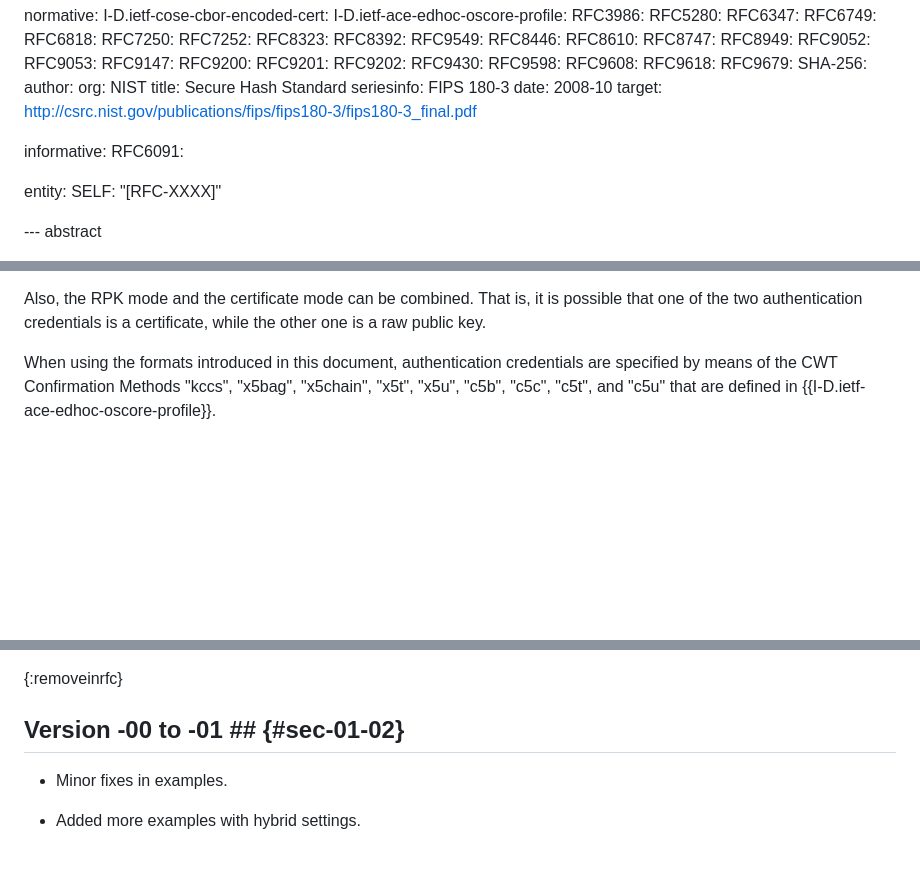
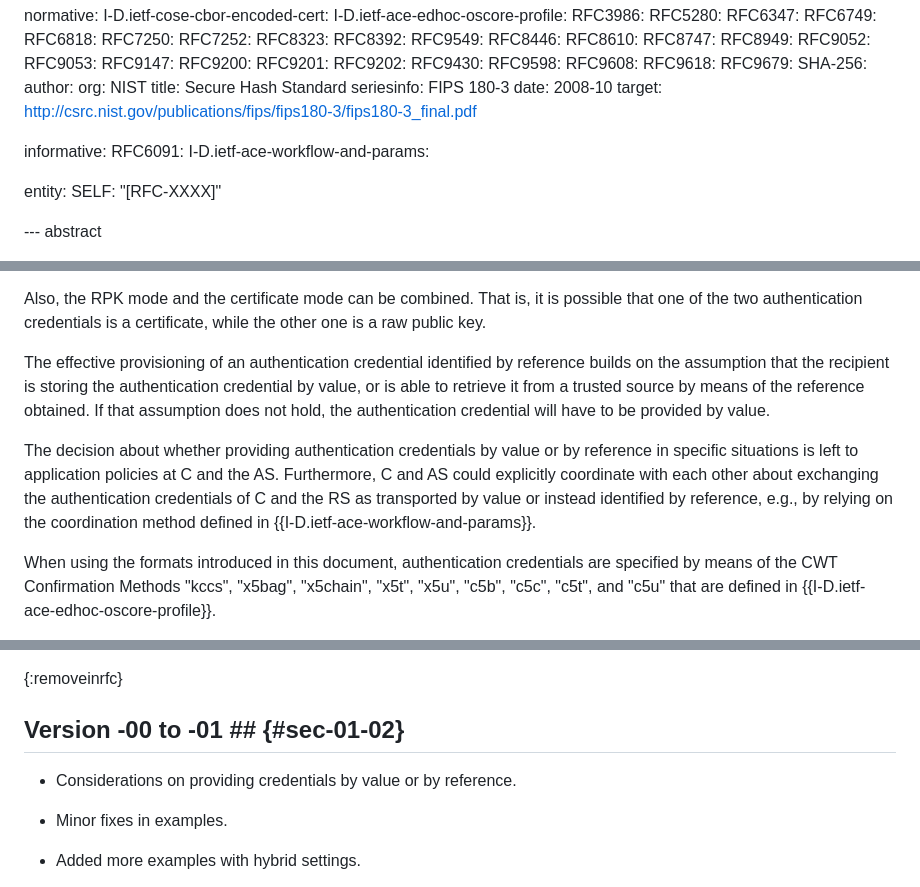
Before and after one commit to ace-wg/ace-authcred-dtls-profile, a Markdown page: draft-ietf-ace-authcred-dtls-profile.md, 3 parts joined by grey strips. GitHub-like rendering; blank space fills up the shorter version.

Commit message:
Considerations on providing credentials by value or by reference

```diff
--- a/draft-ietf-ace-authcred-dtls-profile.md
+++ b/draft-ietf-ace-authcred-dtls-profile.md
@@ -73,6 +73,7 @@ normative:
 
 informative:
   RFC6091:
+  I-D.ietf-ace-workflow-and-params:
 
 entity:
   SELF: "[RFC-XXXX]"
@@ -117,6 +118,10 @@ When using the updated RPK mode, the raw public keys of C and the RS do not have
 When using the certificate mode, the certificates of C and the RS do not have to be of the same format. That is, it is possible to have both as X.509 certificates, or both as C509 certificates, or one as an X.509 certificate while the other one as a C509 certificate. Furthermore, it is possible to have both certificates transported by value, or both identified by reference, or one transported by value while the other one identified by reference.
 
 Also, the RPK mode and the certificate mode can be combined. That is, it is possible that one of the two authentication credentials is a certificate, while the other one is a raw public key.
+
+The effective provisioning of an authentication credential identified by reference builds on the assumption that the recipient is storing the authentication credential by value, or is able to retrieve it from a trusted source by means of the reference obtained. If that assumption does not hold, the authentication credential will have to be provided by value.
+
+The decision about whether providing authentication credentials by value or by reference in specific situations is left to application policies at C and the AS. Furthermore, C and AS could explicitly coordinate with each other about exchanging the authentication credentials of C and the RS as transported by value or instead identified by reference, e.g., by relying on the coordination method defined in {{I-D.ietf-ace-workflow-and-params}}.
 
 When using the formats introduced in this document, authentication credentials are specified by means of the CWT Confirmation Methods "kccs", "x5bag", "x5chain", "x5t", "x5u", "c5b", "c5c", "c5t", and "c5u" that are defined in {{I-D.ietf-ace-edhoc-oscore-profile}}.
 
@@ -784,6 +789,8 @@ c5c = 26
 
 ## Version -00 to -01 ## {#sec-01-02}
 
+* Considerations on providing credentials by value or by reference.
+
 * Minor fixes in examples.
 
 * Added more examples with hybrid settings.
```
